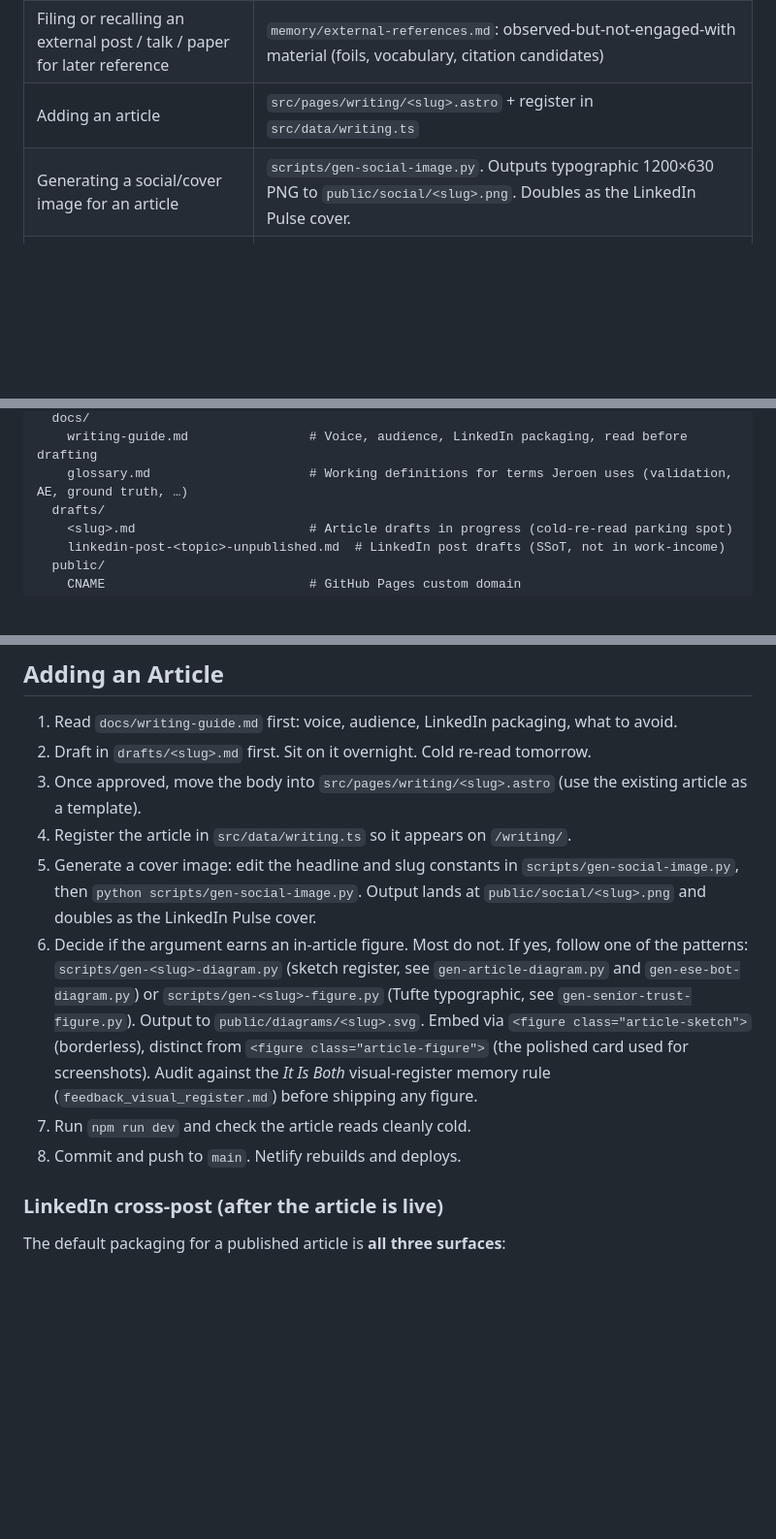
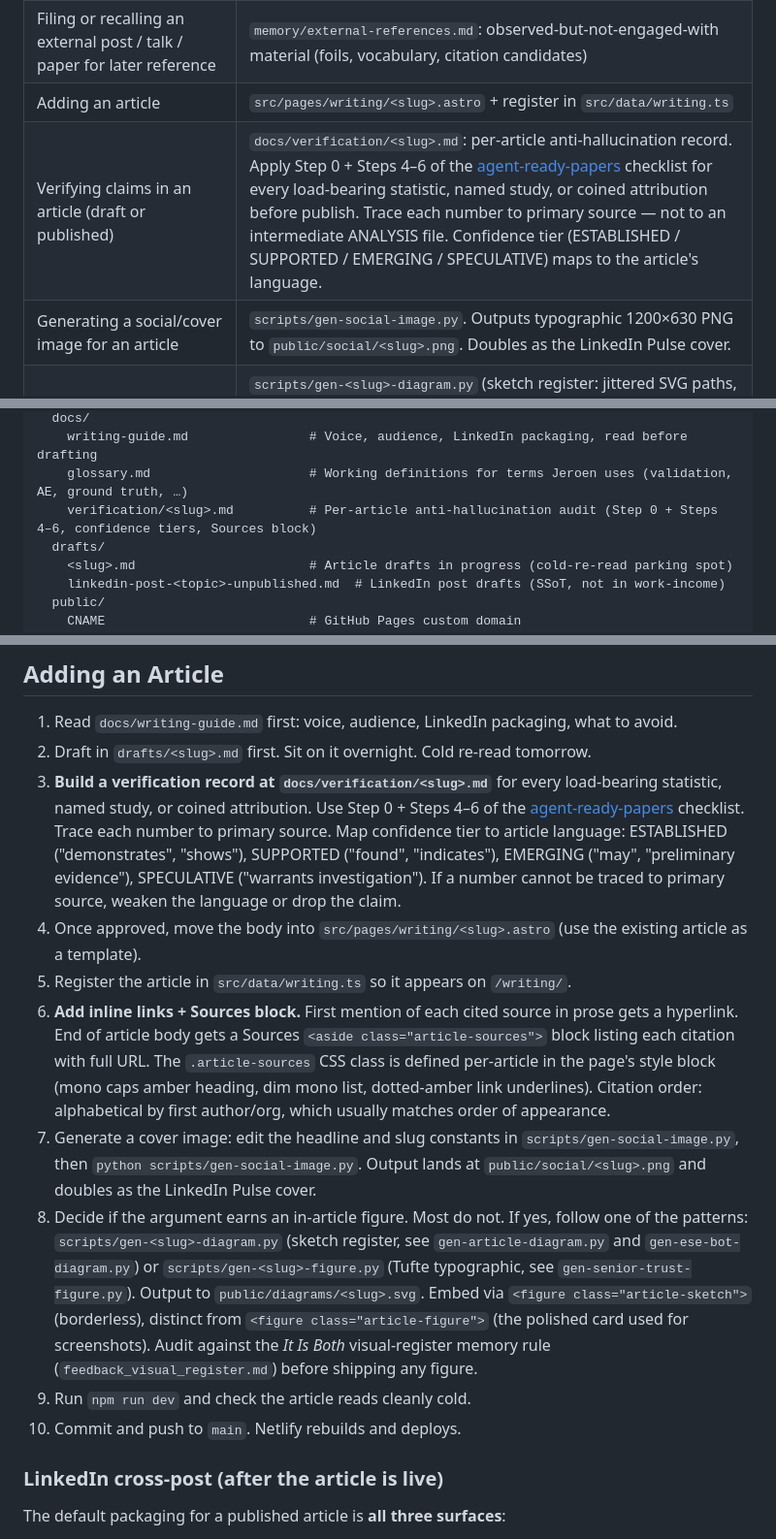
Before and after one commit to ducroq/dev.jeroenveen.nl, a Markdown page: CLAUDE.md, 3 parts joined by grey strips. Shown at 97% size. Rendered like a GitHub page; blank space fills up the shorter version.

```diff
--- a/CLAUDE.md
+++ b/CLAUDE.md
@@ -18,6 +18,7 @@ Personal portfolio site for Jeroen Veen (Research & Engineering). Astro static s
 | Reviewing past LinkedIn comments or external replies | `memory/external-comments.md`: log of posted reactions with framing notes and iteration history |
 | Filing or recalling an external post / talk / paper for later reference | `memory/external-references.md`: observed-but-not-engaged-with material (foils, vocabulary, citation candidates) |
 | Adding an article | `src/pages/writing/<slug>.astro` + register in `src/data/writing.ts` |
+| Verifying claims in an article (draft or published) | `docs/verification/<slug>.md`: per-article anti-hallucination record. Apply Step 0 + Steps 4–6 of the [agent-ready-papers](file:///C:/local_dev/agent-ready-papers/templates/anti-hallucination.md) checklist for every load-bearing statistic, named study, or coined attribution before publish. Trace each number to primary source — not to an intermediate ANALYSIS file. Confidence tier (ESTABLISHED / SUPPORTED / EMERGING / SPECULATIVE) maps to the article's language. |
 | Generating a social/cover image for an article | `scripts/gen-social-image.py`. Outputs typographic 1200×630 PNG to `public/social/<slug>.png`. Doubles as the LinkedIn Pulse cover. |
 | Generating an in-article diagram or figure | `scripts/gen-<slug>-diagram.py` (sketch register: jittered SVG paths, mono lowercase labels) or `scripts/gen-<slug>-figure.py` (Tufte typographic: numbers + citation, no shapes). Output to `public/diagrams/<slug>.svg`. Audit against the visual-register memory rule (`feedback_visual_register.md`) before shipping any figure. |
 | Changing layout, SEO, or meta tags | `src/layouts/Layout.astro`: head, OG tags, structured data |
@@ -49,6 +50,7 @@ dev.jeroenveen.nl/
   docs/
     writing-guide.md                # Voice, audience, LinkedIn packaging, read before drafting
     glossary.md                     # Working definitions for terms Jeroen uses (validation, AE, ground truth, …)
+    verification/<slug>.md          # Per-article anti-hallucination audit (Step 0 + Steps 4–6, confidence tiers, Sources block)
   drafts/
     <slug>.md                       # Article drafts in progress (cold-re-read parking spot)
     linkedin-post-<topic>-unpublished.md  # LinkedIn post drafts (SSoT, not in work-income)
@@ -136,12 +139,14 @@ Add an object to the `projects` array in `src/pages/index.astro`:
 
 1. Read `docs/writing-guide.md` first: voice, audience, LinkedIn packaging, what to avoid.
 2. Draft in `drafts/<slug>.md` first. Sit on it overnight. Cold re-read tomorrow.
-3. Once approved, move the body into `src/pages/writing/<slug>.astro` (use the existing article as a template).
-4. Register the article in `src/data/writing.ts` so it appears on `/writing/`.
-5. Generate a cover image: edit the headline and slug constants in `scripts/gen-social-image.py`, then `python scripts/gen-social-image.py`. Output lands at `public/social/<slug>.png` and doubles as the LinkedIn Pulse cover.
-6. Decide if the argument earns an in-article figure. Most do not. If yes, follow one of the patterns: `scripts/gen-<slug>-diagram.py` (sketch register, see `gen-article-diagram.py` and `gen-ese-bot-diagram.py`) or `scripts/gen-<slug>-figure.py` (Tufte typographic, see `gen-senior-trust-figure.py`). Output to `public/diagrams/<slug>.svg`. Embed via `<figure class="article-sketch">` (borderless), distinct from `<figure class="article-figure">` (the polished card used for screenshots). Audit against the *It Is Both* visual-register memory rule (`feedback_visual_register.md`) before shipping any figure.
-7. Run `npm run dev` and check the article reads cleanly cold.
-8. Commit and push to `main`. Netlify rebuilds and deploys.
+3. **Build a verification record at `docs/verification/<slug>.md`** for every load-bearing statistic, named study, or coined attribution. Use Step 0 + Steps 4–6 of the [agent-ready-papers](file:///C:/local_dev/agent-ready-papers/templates/anti-hallucination.md) checklist. Trace each number to primary source. Map confidence tier to article language: ESTABLISHED ("demonstrates", "shows"), SUPPORTED ("found", "indicates"), EMERGING ("may", "preliminary evidence"), SPECULATIVE ("warrants investigation"). If a number cannot be traced to primary source, weaken the language or drop the claim.
+4. Once approved, move the body into `src/pages/writing/<slug>.astro` (use the existing article as a template).
+5. Register the article in `src/data/writing.ts` so it appears on `/writing/`.
+6. **Add inline links + Sources block.** First mention of each cited source in prose gets a hyperlink. End of article body gets a Sources `<aside class="article-sources">` block listing each citation with full URL. The `.article-sources` CSS class is defined per-article in the page's style block (mono caps amber heading, dim mono list, dotted-amber link underlines). Citation order: alphabetical by first author/org, which usually matches order of appearance.
+7. Generate a cover image: edit the headline and slug constants in `scripts/gen-social-image.py`, then `python scripts/gen-social-image.py`. Output lands at `public/social/<slug>.png` and doubles as the LinkedIn Pulse cover.
+8. Decide if the argument earns an in-article figure. Most do not. If yes, follow one of the patterns: `scripts/gen-<slug>-diagram.py` (sketch register, see `gen-article-diagram.py` and `gen-ese-bot-diagram.py`) or `scripts/gen-<slug>-figure.py` (Tufte typographic, see `gen-senior-trust-figure.py`). Output to `public/diagrams/<slug>.svg`. Embed via `<figure class="article-sketch">` (borderless), distinct from `<figure class="article-figure">` (the polished card used for screenshots). Audit against the *It Is Both* visual-register memory rule (`feedback_visual_register.md`) before shipping any figure.
+9. Run `npm run dev` and check the article reads cleanly cold.
+10. Commit and push to `main`. Netlify rebuilds and deploys.
 
 ### LinkedIn cross-post (after the article is live)
 
```
Also changed, not shown: other parts of CLAUDE.md (+1 -0 lines), docs/agent-ready-papers-feedback-2026-05-12.md (added, +266 -0 lines), docs/writing-guide.md (+24 -0 lines).
